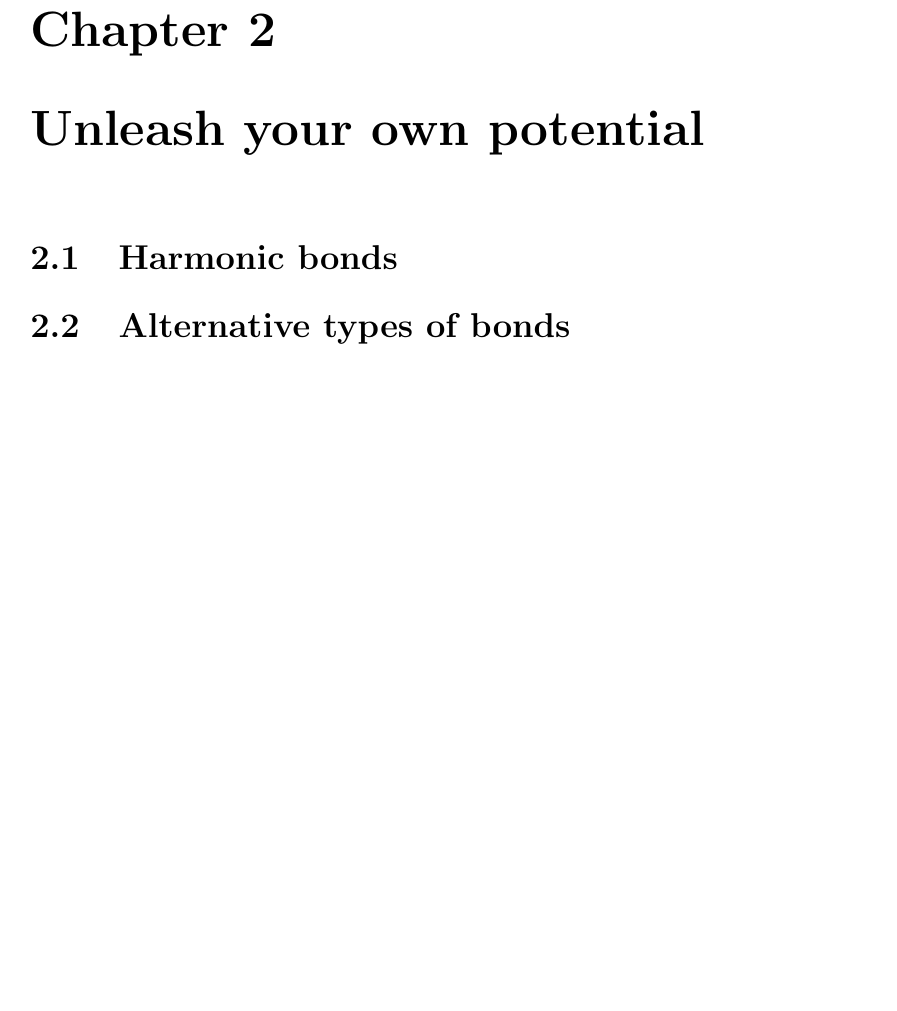
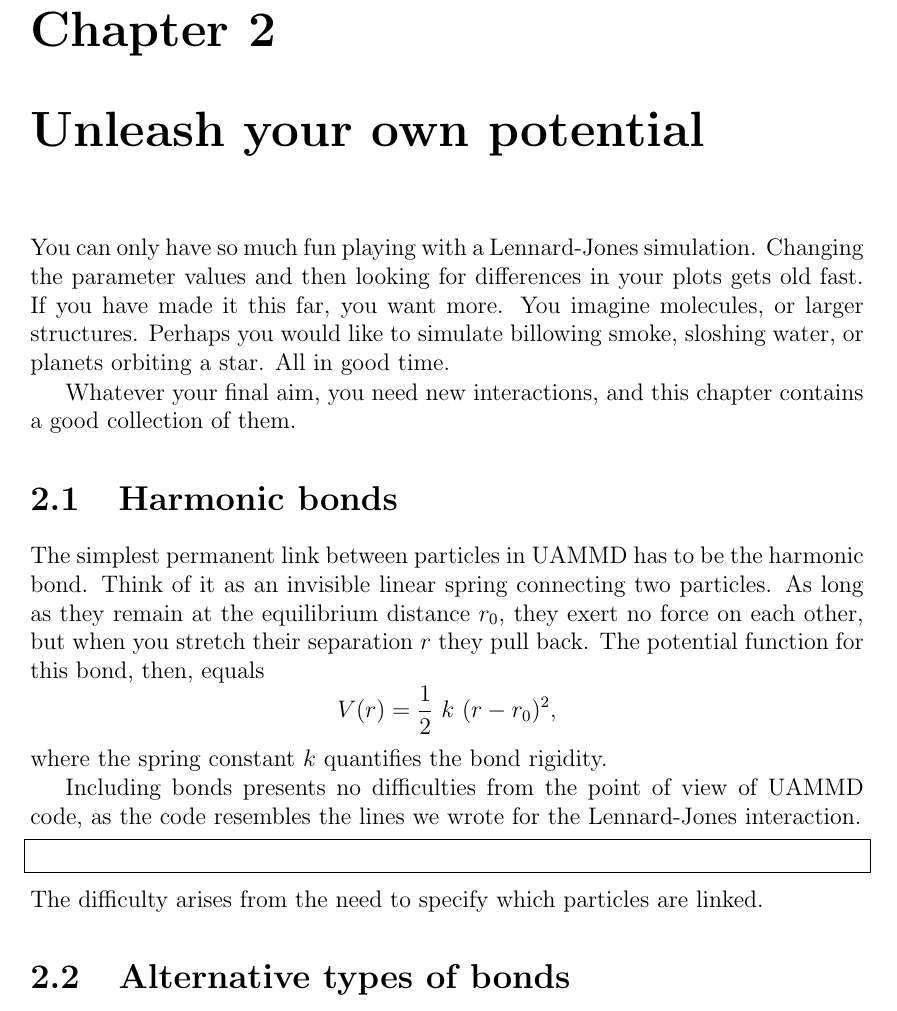
Before and after one commit to marcmelendez/UAMMD_intro, a LaTeX book (uammd_intro.tex, which reads chapters/potentials.tex): part of page 30 of 35 before the commit and part of page 30 of 36 after it, cut so that both start at the same text, the shorter picture padded with empty space. Compiled offline with pdfLaTeX.

Commit message:
Chapter 2 intro

```diff
--- a/chapters/potentials.tex
+++ b/chapters/potentials.tex
@@ -1,4 +1,29 @@
+You can only have so much fun playing with a Lennard-Jones simulation. Changing
+the parameter values and then looking for differences in your plots gets old
+fast. If you have made it this far, you want more. You imagine molecules, or
+larger structures. Perhaps you would like to simulate billowing smoke, sloshing
+water, or planets orbiting a star. All in good time.
+
+Whatever your final aim, you need new interactions, and this chapter contains a
+good collection of them.
+
 \section{Harmonic bonds}
+
+The simplest permanent link between particles in UAMMD has to be the harmonic
+bond. Think of it as an invisible linear spring connecting two particles. As
+long as they remain at the equilibrium distance $r_0$, they exert no force on
+each other, but when you stretch their separation $r$ they pull back. The
+potential function for this bond, then, equals
+\begin{equation*}
+  V(r) = \frac{1}{2}\ k\ (r - r_0)^2,
+\end{equation*}
+where the spring constant $k$ quantifies the bond rigidity.
+
+Including bonds presents no difficulties from the point of view of UAMMD code,
+as the code resembles the lines we wrote for the Lennard-Jones interaction.
+\begin{lstlisting}
+\end{lstlisting}
+The difficulty arises from the need to specify which particles are linked.
 
 \section{Alternative types of bonds}
 
```
